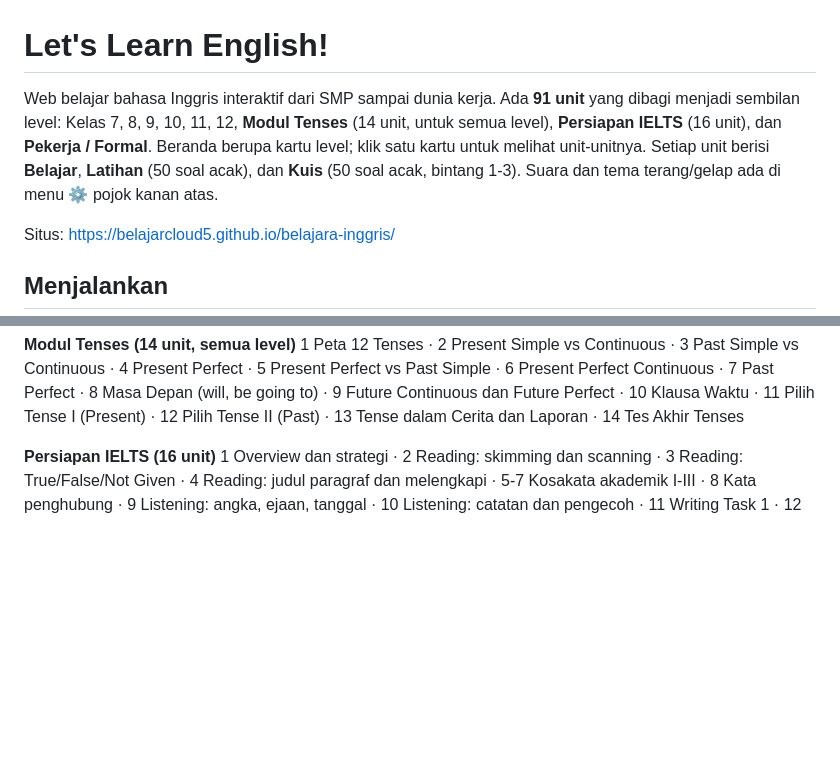
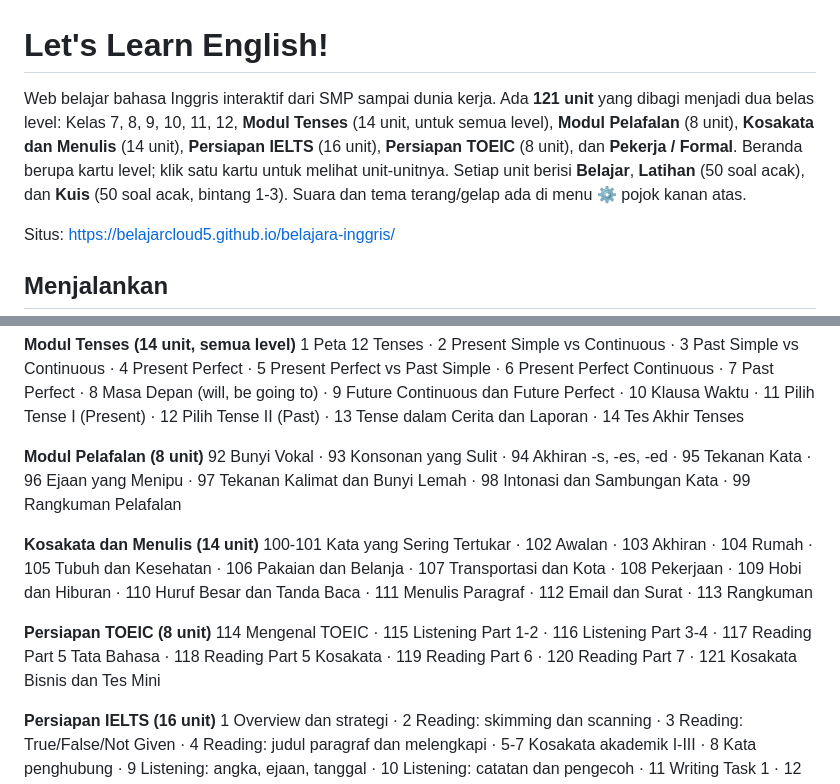
Before and after one commit to belajarcloud5/belajara-inggris, a Markdown page: README.md, 2 parts joined by grey strips. Drawn GitHub-style; blank space fills up the shorter version.

Commit message:
perbarui README untuk 121 unit

```diff
--- a/README.md
+++ b/README.md
@@ -1,6 +1,6 @@
 # Let's Learn English!
 
-Web belajar bahasa Inggris interaktif dari SMP sampai dunia kerja. Ada **91 unit** yang dibagi menjadi sembilan level: Kelas 7, 8, 9, 10, 11, 12, **Modul Tenses** (14 unit, untuk semua level), **Persiapan IELTS** (16 unit), dan **Pekerja / Formal**. Beranda berupa kartu level; klik satu kartu untuk melihat unit-unitnya. Setiap unit berisi **Belajar**, **Latihan** (50 soal acak), dan **Kuis** (50 soal acak, bintang 1-3). Suara dan tema terang/gelap ada di menu ⚙️ pojok kanan atas.
+Web belajar bahasa Inggris interaktif dari SMP sampai dunia kerja. Ada **121 unit** yang dibagi menjadi dua belas level: Kelas 7, 8, 9, 10, 11, 12, **Modul Tenses** (14 unit, untuk semua level), **Modul Pelafalan** (8 unit), **Kosakata dan Menulis** (14 unit), **Persiapan IELTS** (16 unit), **Persiapan TOEIC** (8 unit), dan **Pekerja / Formal**. Beranda berupa kartu level; klik satu kartu untuk melihat unit-unitnya. Setiap unit berisi **Belajar**, **Latihan** (50 soal acak), dan **Kuis** (50 soal acak, bintang 1-3). Suara dan tema terang/gelap ada di menu ⚙️ pojok kanan atas.
 
 Situs: https://belajarcloud5.github.io/belajara-inggris/
 
@@ -45,6 +45,15 @@ Menambah level baru: tambahkan unit dengan `kelas="nama-level"` di `content/unit
 
 **Modul Tenses (14 unit, semua level)**
 1 Peta 12 Tenses · 2 Present Simple vs Continuous · 3 Past Simple vs Continuous · 4 Present Perfect · 5 Present Perfect vs Past Simple · 6 Present Perfect Continuous · 7 Past Perfect · 8 Masa Depan (will, be going to) · 9 Future Continuous dan Future Perfect · 10 Klausa Waktu · 11 Pilih Tense I (Present) · 12 Pilih Tense II (Past) · 13 Tense dalam Cerita dan Laporan · 14 Tes Akhir Tenses
+
+**Modul Pelafalan (8 unit)**
+92 Bunyi Vokal · 93 Konsonan yang Sulit · 94 Akhiran -s, -es, -ed · 95 Tekanan Kata · 96 Ejaan yang Menipu · 97 Tekanan Kalimat dan Bunyi Lemah · 98 Intonasi dan Sambungan Kata · 99 Rangkuman Pelafalan
+
+**Kosakata dan Menulis (14 unit)**
+100-101 Kata yang Sering Tertukar · 102 Awalan · 103 Akhiran · 104 Rumah · 105 Tubuh dan Kesehatan · 106 Pakaian dan Belanja · 107 Transportasi dan Kota · 108 Pekerjaan · 109 Hobi dan Hiburan · 110 Huruf Besar dan Tanda Baca · 111 Menulis Paragraf · 112 Email dan Surat · 113 Rangkuman
+
+**Persiapan TOEIC (8 unit)**
+114 Mengenal TOEIC · 115 Listening Part 1-2 · 116 Listening Part 3-4 · 117 Reading Part 5 Tata Bahasa · 118 Reading Part 5 Kosakata · 119 Reading Part 6 · 120 Reading Part 7 · 121 Kosakata Bisnis dan Tes Mini
 
 **Persiapan IELTS (16 unit)**
 1 Overview dan strategi · 2 Reading: skimming dan scanning · 3 Reading: True/False/Not Given · 4 Reading: judul paragraf dan melengkapi · 5-7 Kosakata akademik I-III · 8 Kata penghubung · 9 Listening: angka, ejaan, tanggal · 10 Listening: catatan dan pengecoh · 11 Writing Task 1 · 12 Writing Task 2 · 13 Writing: tata bahasa dan kesalahan umum · 14 Speaking Part 1 dan 2 · 15 Speaking Part 3 dan kelancaran · 16 Tes simulasi mini. Writing dan Speaking tidak dinilai otomatis; unit-unitnya memberi pola, contoh, dan daftar periksa.
```
